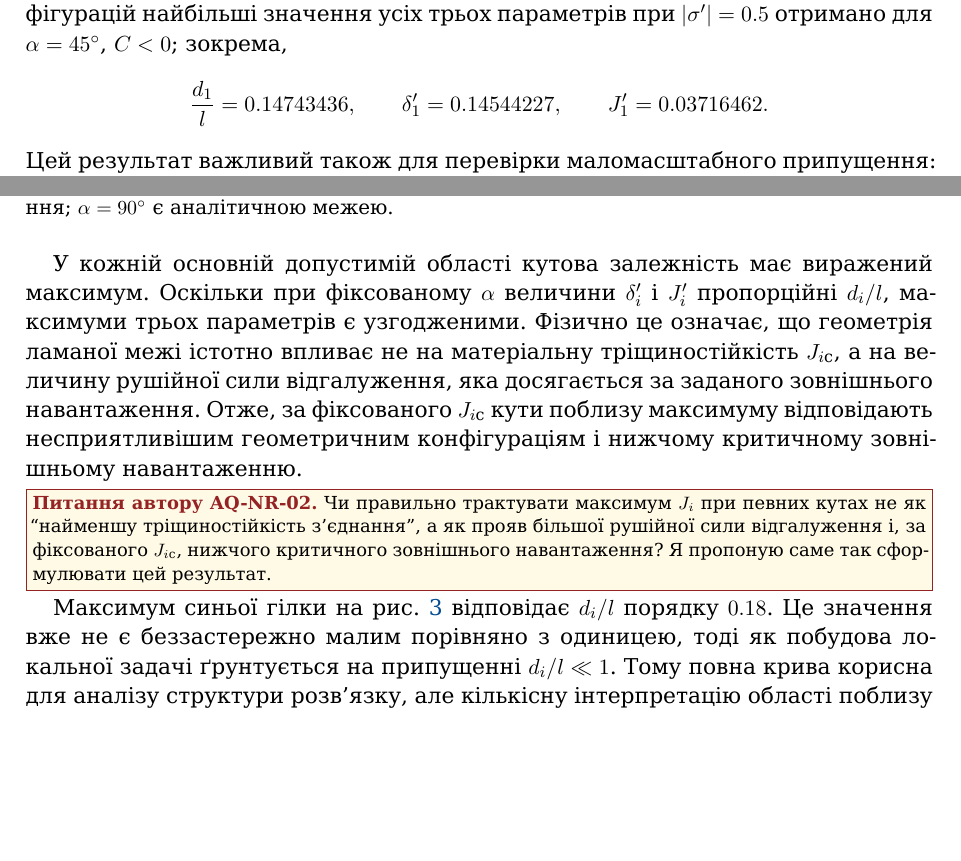
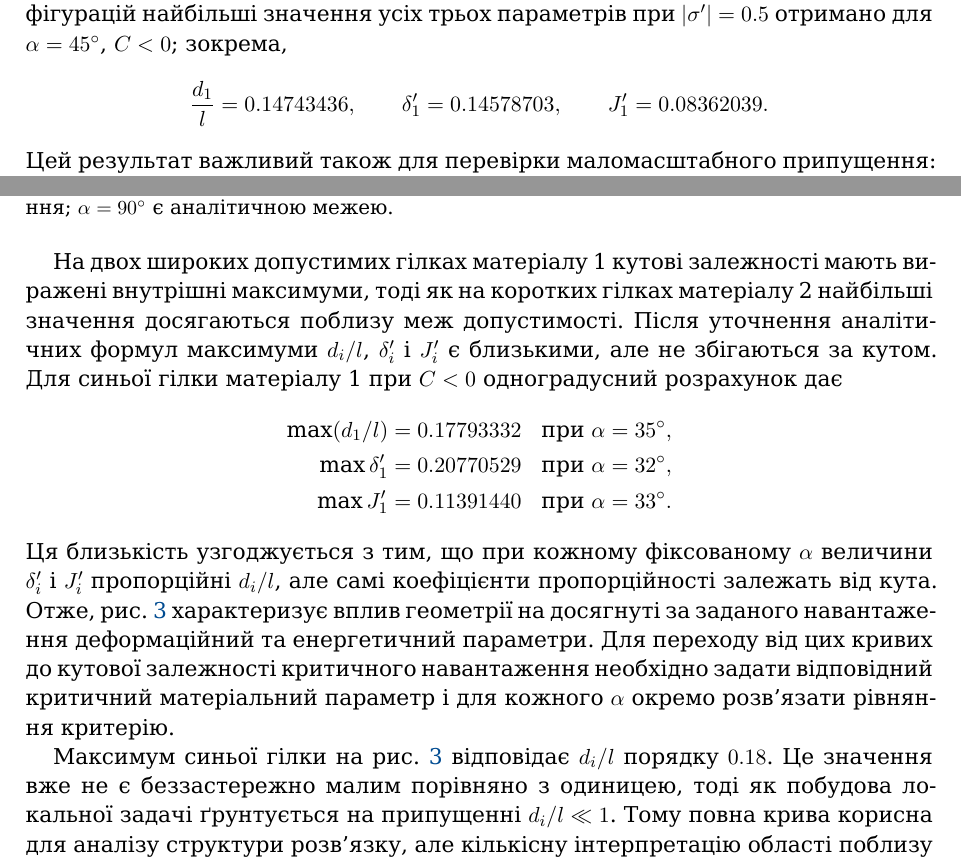
Before and after one commit to mfs9697/Dudyk, a LaTeX paper (manuscript/latex/main.tex, which reads manuscript/latex/sections/04_numerical_results.tex): two parts of pages 12 and 13 of 21, joined at a grey line, cut so that both start at the same text, the shorter picture padded with empty space. Compiled offline with XeLaTeX; a missing font is replaced by an installed copy or a similar font.

Commit message:
Update Ukrainian numerical discussion after formula corrections

```diff
--- a/manuscript/latex/sections/04_numerical_results.tex
+++ b/manuscript/latex/sections/04_numerical_results.tex
@@ -79,8 +79,8 @@ $\delta_i'\propto d_i/l$ і $J_i'\propto d_i/l$ при фіксованій
 $\alpha=45^\circ$, $C<0$; зокрема,
 \begin{equation*}
   \frac{d_1}{l}=0.14743436,\qquad
-  \delta_1'=0.14544227,\qquad
-  J_1'=0.03716462.
+  \delta_1'=0.14578703,\qquad
+  J_1'=0.08362039.
 \end{equation*}
 Цей результат важливий також для перевірки маломасштабного припущення:
 збільшення навантаження одночасно підсилює рушійну силу відгалуження і
@@ -113,21 +113,27 @@ $\alpha$ при $\sigma'=\pm0.5$. Показано лише фізично до
 матеріалу та знака навантаження; $\alpha=90^\circ$ є аналітичною межею.}%
 {fig:angle-dependence}
 
-У кожній основній допустимій області кутова залежність має виражений
-максимум. Оскільки при фіксованому $\alpha$ величини $\delta_i'$ і
-$J_i'$ пропорційні $d_i/l$, максимуми трьох параметрів є узгодженими.
-Фізично це означає, що геометрія ламаної межі істотно впливає не на
-матеріальну тріщиностійкість $J_{i\mathrm{c}}$, а на величину рушійної сили
-відгалуження, яка досягається за заданого зовнішнього навантаження.
-Отже, за фіксованого $J_{i\mathrm{c}}$ кути поблизу максимуму відповідають
-несприятливішим геометричним конфігураціям і нижчому критичному
-зовнішньому навантаженню.
-
-\AuthorQuery{AQ-NR-02}{Чи правильно трактувати максимум $J_i$ при певних
-кутах не як ``найменшу тріщиностійкість з'єднання'', а як прояв більшої
-рушійної сили відгалуження і, за фіксованого $J_{i\mathrm{c}}$, нижчого
-критичного зовнішнього навантаження? Я пропоную саме так сформулювати цей
-результат.}
+На двох широких допустимих гілках матеріалу~1 кутові залежності мають
+виражені внутрішні максимуми, тоді як на коротких гілках матеріалу~2
+найбільші значення досягаються поблизу меж допустимості. Після уточнення
+аналітичних формул максимуми $d_i/l$, $\delta_i'$ і $J_i'$ є близькими,
+але не збігаються за кутом. Для синьої гілки матеріалу~1 при $C<0$
+одноградусний розрахунок дає
+\begin{equation*}
+\begin{aligned}
+  \max(d_1/l)&=0.17793332 &&\text{при }\alpha=35^\circ,\\
+  \max\delta_1'&=0.20770529 &&\text{при }\alpha=32^\circ,\\
+  \max J_1'&=0.11391440 &&\text{при }\alpha=33^\circ.
+\end{aligned}
+\end{equation*}
+Ця близькість узгоджується з тим, що при кожному фіксованому $\alpha$
+величини $\delta_i'$ і $J_i'$ пропорційні $d_i/l$, але самі коефіцієнти
+пропорційності залежать від кута. Отже, рис.~\ref{fig:angle-dependence}
+характеризує вплив геометрії на досягнуті за заданого навантаження
+деформаційний та енергетичний параметри. Для переходу від цих кривих до
+кутової залежності критичного навантаження необхідно задати відповідний
+критичний матеріальний параметр і для кожного $\alpha$ окремо розв'язати
+рівняння критерію.
 
 Максимум синьої гілки на рис.~\ref{fig:angle-dependence} відповідає
 $d_i/l$ порядку $0.18$. Це значення вже не є беззастережно малим порівняно
```
